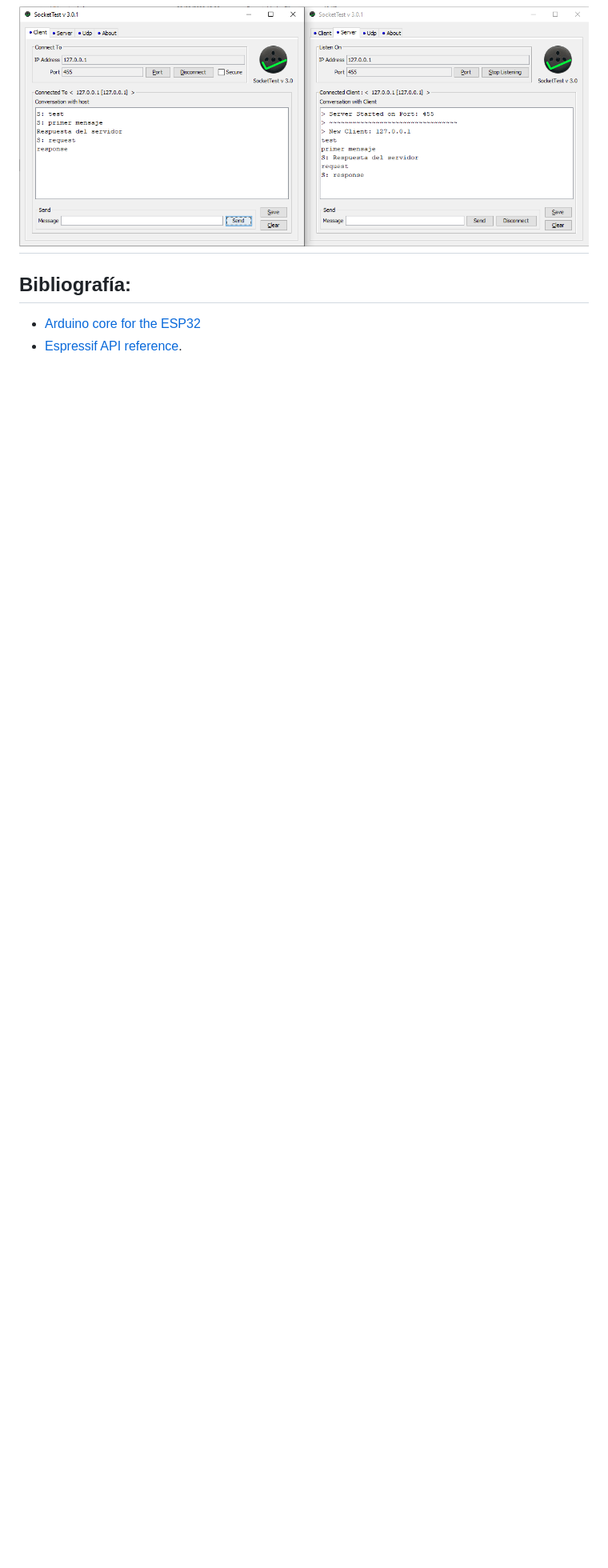
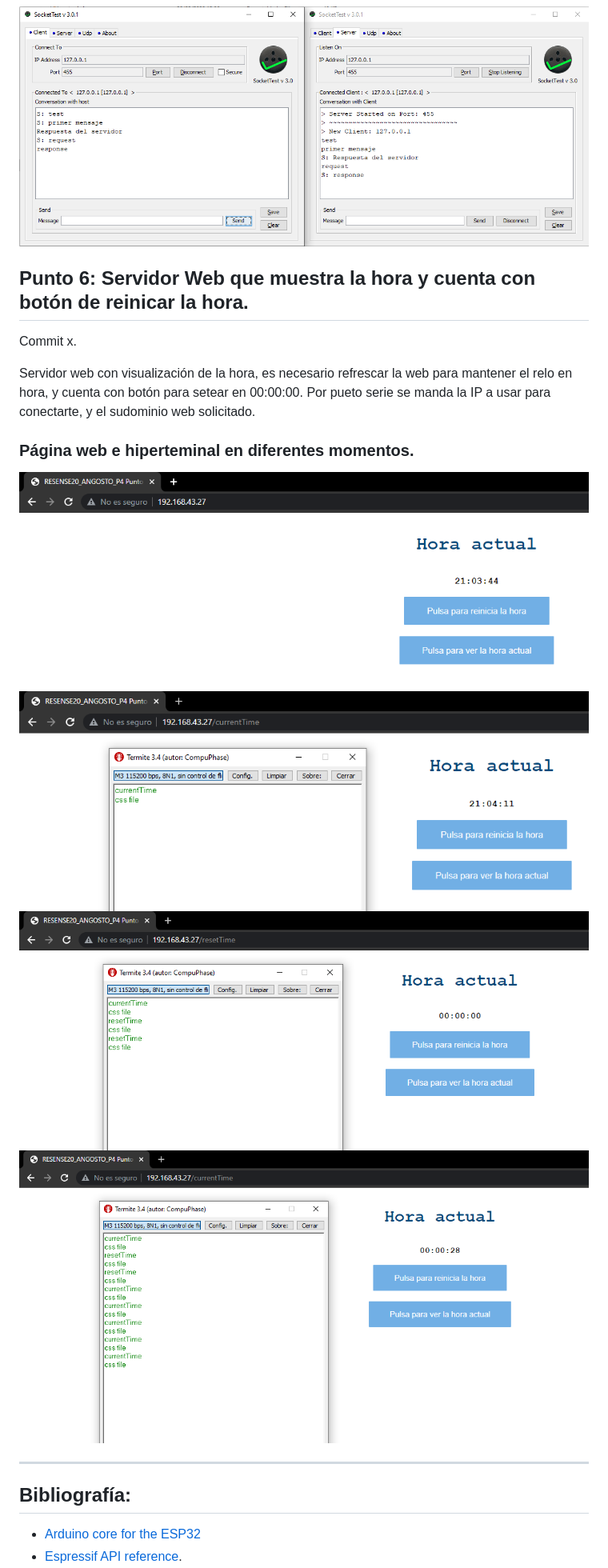
Before and after one commit to 633706/RSENSE20_ANGOSTO_P4, a Markdown page: README.md, the part around the change printed below. Shown: that part at 80% size. Rendered like a GitHub page; pictures changed too: documentation/Punto6_HTML_CurrentTime.png (added), documentation/Punto6_HTML_CurrentTime2.png (added), documentation/Punto6_HTML_root.png (added); blank space fills up the shorter version.

Commit message:
Punto 6, servidor web que da la hora actual, y cuenta con botón de refresco y botón de reset.

```diff
--- a/README.md
+++ b/README.md
@@ -40,6 +40,18 @@ Commit x.
 Partiendo del commit 1a3486ad se implementan los comandos start y stop para el paro o reanudación del envío de mensajes.
 ### Hiperterminal y socketTest con datos del NTP y comandos.
 ![Socket Test SocketTests_COM](./documentation/Punto3_Socketest.png)
+
+## Punto 6:  Servidor Web que muestra la hora y  cuenta con botón de reinicar la hora.
+Commit x.
+
+Servidor web con visualización de la hora, es necesario refrescar la web para mantener el relo en hora, y cuenta con botón para setear en 00:00:00.
+Por pueto serie se manda la IP a usar para conectarte, y el sudominio web solicitado.
+### Página web e hiperteminal en diferentes momentos.
+![Root](./documentation/Punto6_HTML_root.png)
+![currentTime](./documentation/Punto6_HTML_CurrentTime.png)
+![ResetTime](./documentation/Punto6_resetTime.png)
+![currentTime2](./documentation/Punto6_HTML_CurrentTime2.png)
+
 ---
 ## Bibliografía:
 * [Arduino core for the ESP32](https://github.com/espressif/arduino-esp32)
```
Also changed, not shown: other parts of README.md (+2 -0 lines), 3 other files.
